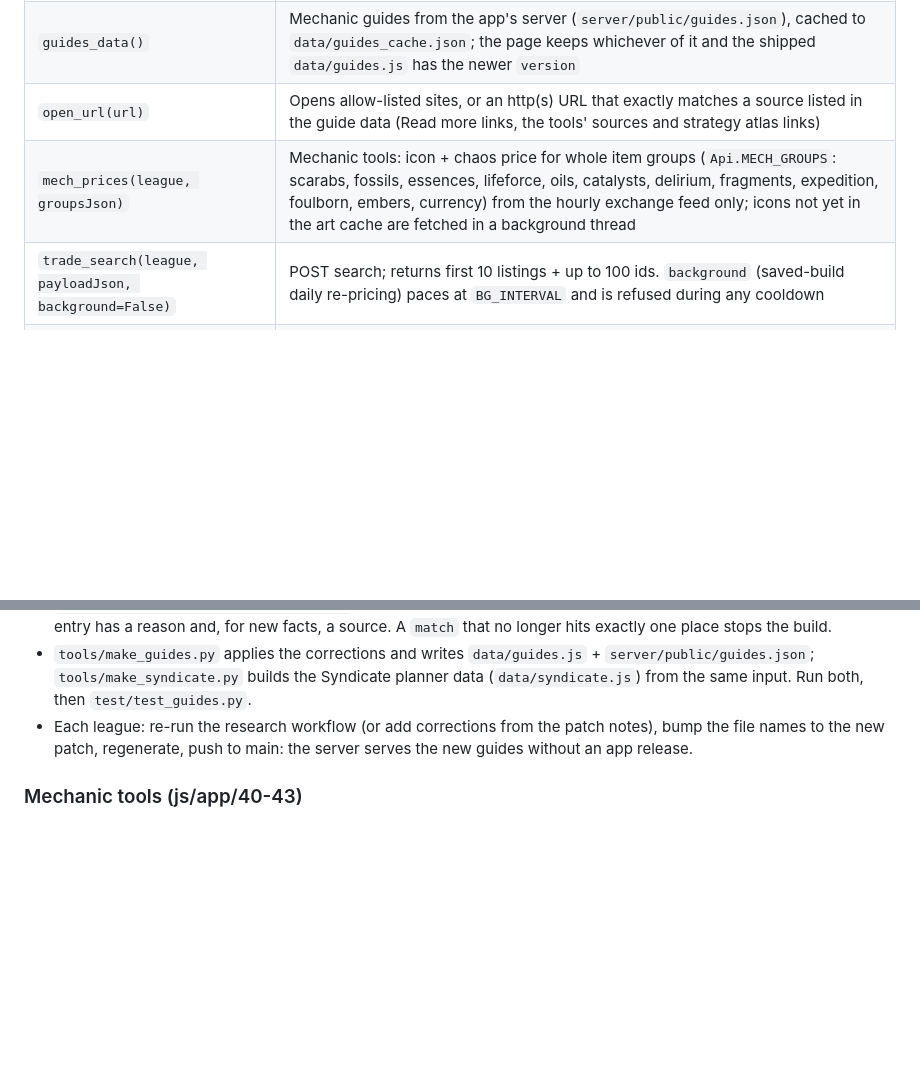
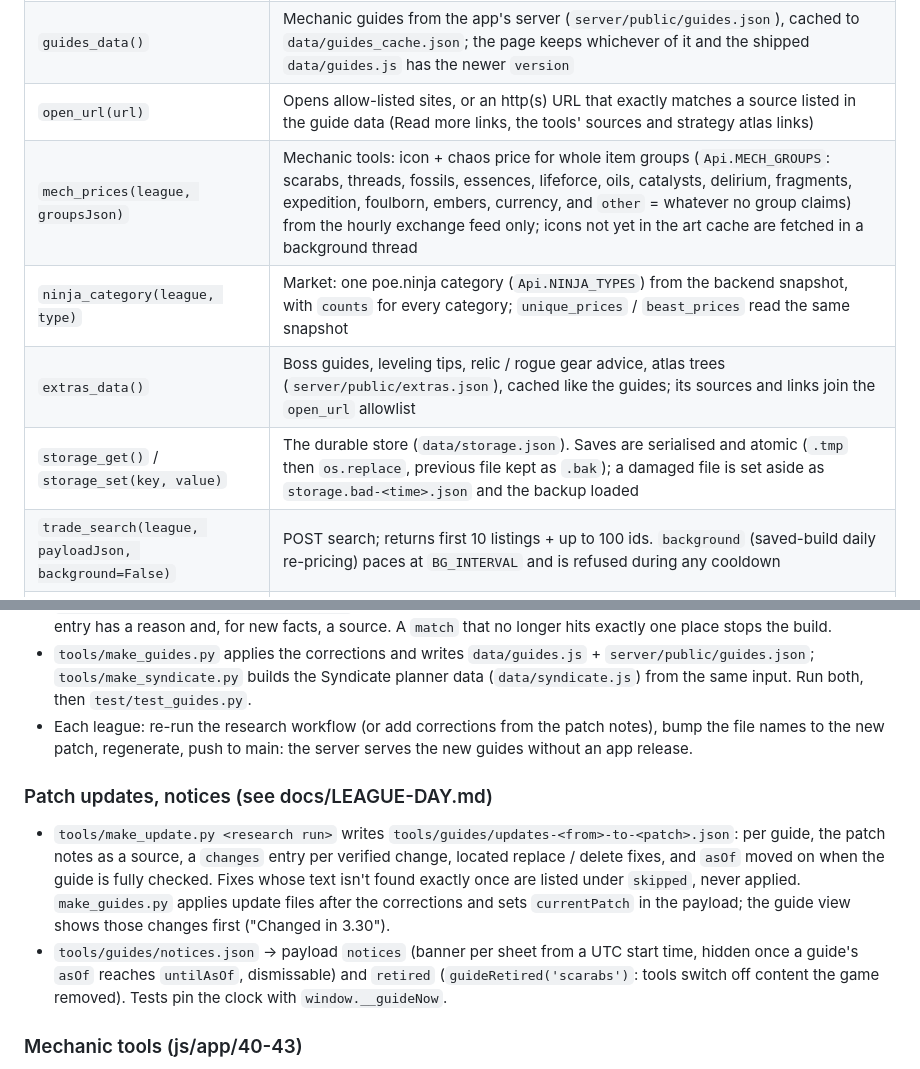
Before and after one commit to Jagomeiister/pob-trade-finder, a Markdown page: docs/DEVELOPER.md, 2 parts joined by grey strips. GitHub-like rendering; blank space fills up the shorter version.

Commit message:
Docs: Market categories, folding and notices (user guide), patch-update pipeline and new bridges (developer), LEAGUE-DAY checklist
Co-Authored-By: Claude Fable 5.2 <noreply@anthropic.com>

```diff
--- a/docs/DEVELOPER.md
+++ b/docs/DEVELOPER.md
@@ -44,7 +44,10 @@ index.html + js/*  ──────────────►  any browser
 | `fetch_pob_link(url)` | Fetch a PoB code from pobb.in/pastebin/poe.ninja (host-allowlisted) |
 | `guides_data()` | Mechanic guides from the app's server (`server/public/guides.json`), cached to `data/guides_cache.json`; the page keeps whichever of it and the shipped `data/guides.js` has the newer `version` |
 | `open_url(url)` | Opens allow-listed sites, or an http(s) URL that exactly matches a source listed in the guide data (Read more links, the tools' sources and strategy atlas links) |
-| `mech_prices(league, groupsJson)` | Mechanic tools: icon + chaos price for whole item groups (`Api.MECH_GROUPS`: scarabs, fossils, essences, lifeforce, oils, catalysts, delirium, fragments, expedition, foulborn, embers, currency) from the hourly exchange feed only; icons not yet in the art cache are fetched in a background thread |
+| `mech_prices(league, groupsJson)` | Mechanic tools: icon + chaos price for whole item groups (`Api.MECH_GROUPS`: scarabs, threads, fossils, essences, lifeforce, oils, catalysts, delirium, fragments, expedition, foulborn, embers, currency, and `other` = whatever no group claims) from the hourly exchange feed only; icons not yet in the art cache are fetched in a background thread |
+| `ninja_category(league, type)` | Market: one poe.ninja category (`Api.NINJA_TYPES`) from the backend snapshot, with `counts` for every category; `unique_prices` / `beast_prices` read the same snapshot |
+| `extras_data()` | Boss guides, leveling tips, relic / rogue gear advice, atlas trees (`server/public/extras.json`), cached like the guides; its sources and links join the `open_url` allowlist |
+| `storage_get()` / `storage_set(key, value)` | The durable store (`data/storage.json`). Saves are serialised and atomic (`.tmp` then `os.replace`, previous file kept as `.bak`); a damaged file is set aside as `storage.bad-<time>.json` and the backup loaded |
 | `trade_search(league, payloadJson, background=False)` | POST search; returns first 10 listings + up to 100 ids. `background` (saved-build daily re-pricing) paces at `BG_INTERVAL` and is refused during any cooldown |
 | `trade_fetch(searchId, idsJson)` | One further page (≤10 ids, ids validated) |
 | `exchange_rates(league, currenciesJson)` | Median chaos rate per currency from GGG bulk exchange, 30-min cache |
@@ -472,6 +475,19 @@ the v2.0 redesign finishes migrating components — see `docs/UI-PLAN.md`.
   file names to the new patch, regenerate, push to main: the server serves the new guides without
   an app release.
 
+### Patch updates, notices (see docs/LEAGUE-DAY.md)
+
+- `tools/make_update.py <research run>` writes `tools/guides/updates-<from>-to-<patch>.json`:
+  per guide, the patch notes as a source, a `changes` entry per verified change, located
+  replace / delete fixes, and `asOf` moved on when the guide is fully checked. Fixes whose
+  text isn't found exactly once are listed under `skipped`, never applied. `make_guides.py`
+  applies update files after the corrections and sets `currentPatch` in the payload; the guide
+  view shows those changes first ("Changed in 3.30").
+- `tools/guides/notices.json` → payload `notices` (banner per sheet from a UTC start time,
+  hidden once a guide's `asOf` reaches `untilAsOf`, dismissable) and `retired`
+  (`guideRetired('scarabs')`: tools switch off content the game removed). Tests pin the clock
+  with `window.__guideNow`.
+
 ### Mechanic tools (js/app/40-43)
 
 - `40-mechtools.js` is the core: `mechTool({id, title, sheets, overlay, available, mount})`
```
Also changed, not shown: docs/LEAGUE-DAY.md (added, +47 -0 lines), docs/USER-GUIDE.md (+24 -2 lines).
